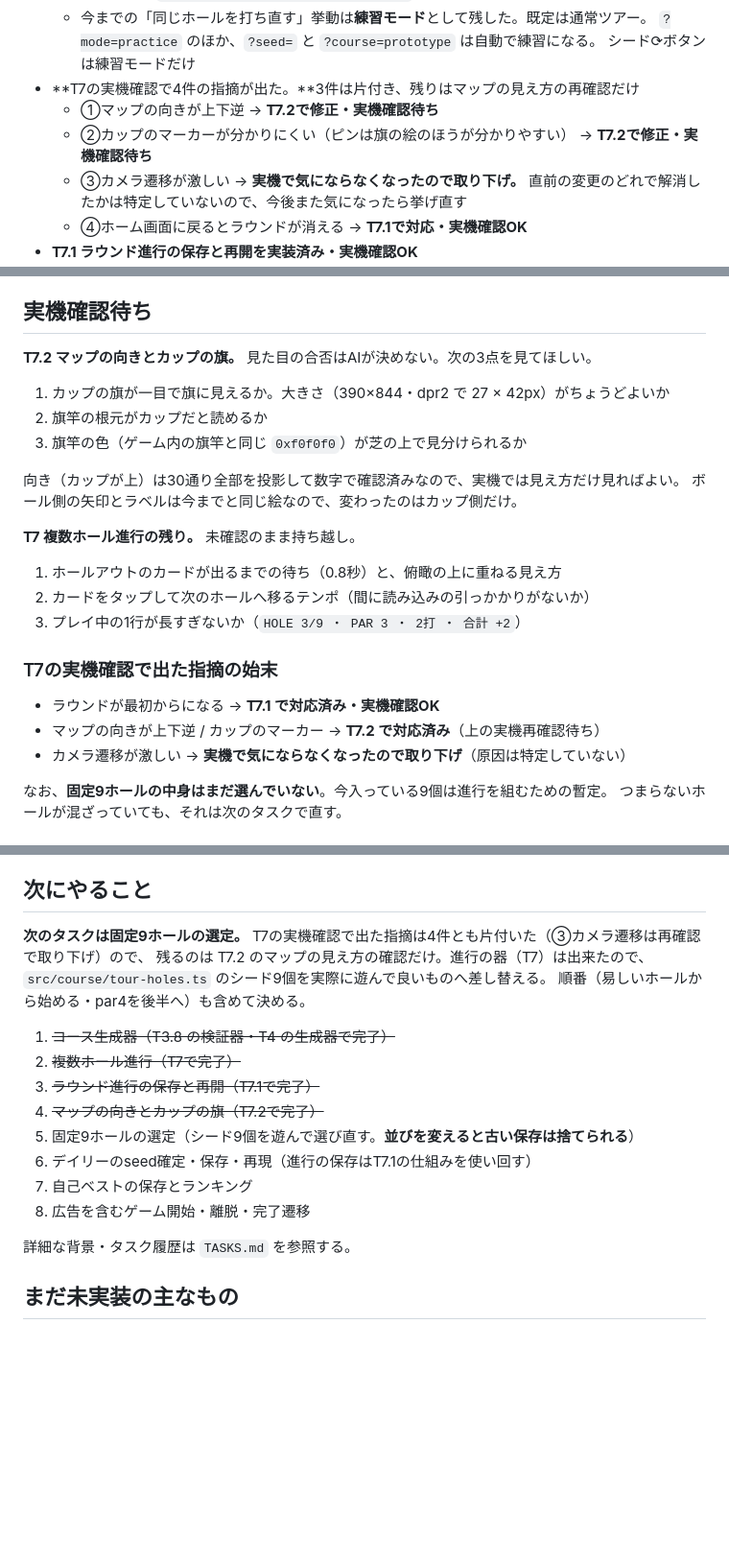
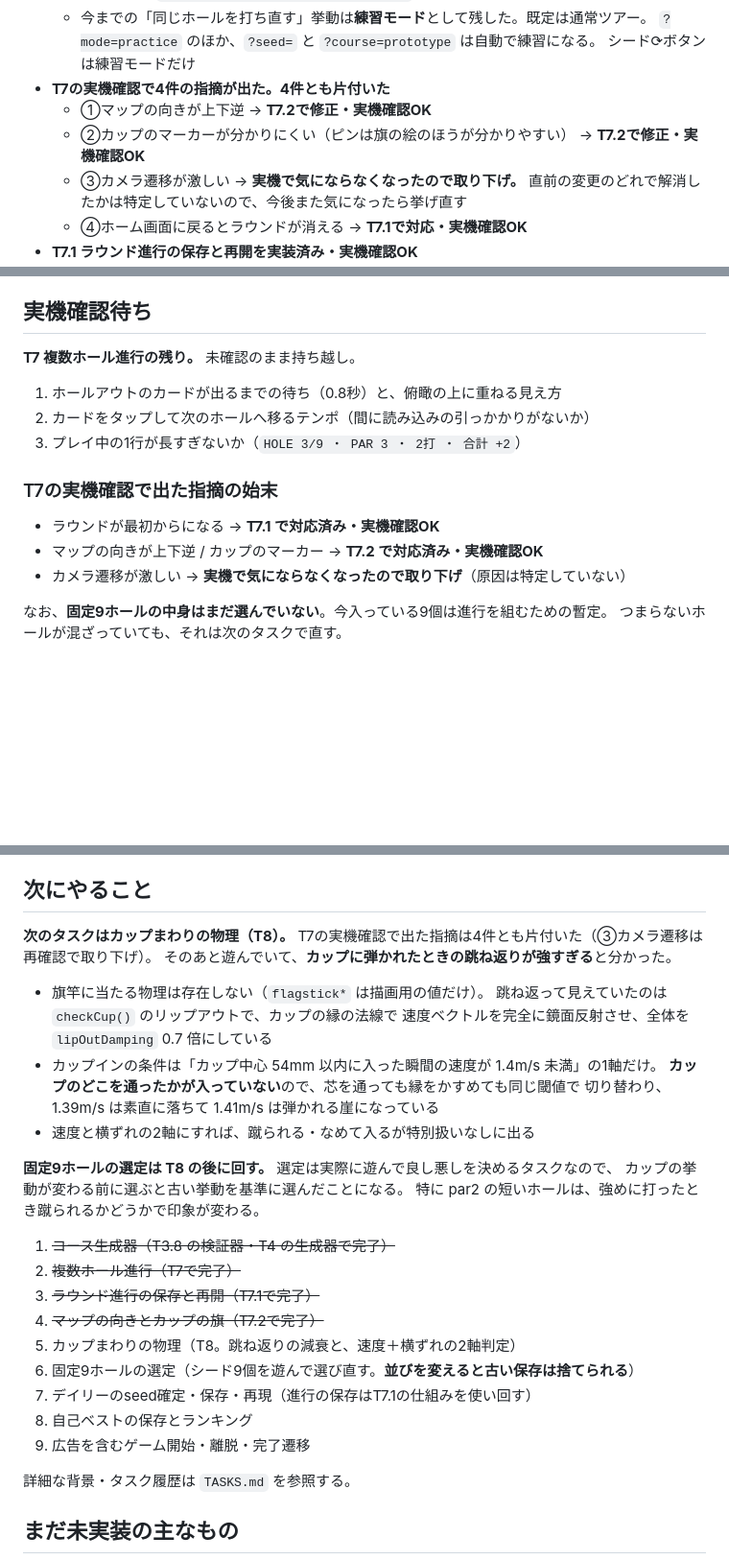
Before and after one commit to hanagemaru/putt, a Markdown page: PROJECT_STATUS.md, 3 parts joined by grey strips. Shown at 96% size. Rendered like a GitHub page; blank space fills up the shorter version.

Commit message:
docs: T7.2の実機確認完了と、次タスクをカップまわりの物理へ差し替え (#42)
実機確認の結果を記録に反映するだけの変更。コードは触っていない。

- **T7.2 マップの向きとカップの旗は実機確認OK。** 実機確認待ちから外した。
  これでT7の実機確認で出た4件はすべて片付いた
- 次にやることを、固定9ホールの選定から**カップまわりの物理（T8）**へ差し替えた。
  遊んでいて「カップに弾かれたときの跳ね返りが強すぎる」と分かったため。
  調べたところ旗竿に当たる物理は無く、見えていたのは checkCup() のリップアウト
  （カップの縁の法線で完全に鏡面反射させ、全体を lipOutDamping 0.7 倍）。
  カップインの条件も「54mm以内に入った瞬間の速度が1.4m/s未満」の1軸だけで、
  カップのどこを通ったかが入っていない
- 固定9ホールの選定はT8の後ろへ回した。選定は実際に遊んで決めるタスクなので、
  カップの挙動が変わる前に選ぶと古い挙動を基準に選ぶことになるため


Claude-Session: https://claude.ai/code/session_018FQ79CoBYLdWzS3jxpKVmX

Co-authored-by: Claude <noreply@anthropic.com>

```diff
--- a/PROJECT_STATUS.md
+++ b/PROJECT_STATUS.md
@@ -95,9 +95,9 @@
   - 今までの「同じホールを打ち直す」挙動は**練習モード**として残した。既定は通常ツアー。
     `?mode=practice` のほか、`?seed=` と `?course=prototype` は自動で練習になる。
     シード⟳ボタンは練習モードだけ
-- **T7の実機確認で4件の指摘が出た。**3件は片付き、残りはマップの見え方の再確認だけ
-  - ①マップの向きが上下逆 → **T7.2で修正・実機確認待ち**
-  - ②カップのマーカーが分かりにくい（ピンは旗の絵のほうが分かりやすい） → **T7.2で修正・実機確認待ち**
+- **T7の実機確認で4件の指摘が出た。4件とも片付いた**
+  - ①マップの向きが上下逆 → **T7.2で修正・実機確認OK**
+  - ②カップのマーカーが分かりにくい（ピンは旗の絵のほうが分かりやすい） → **T7.2で修正・実機確認OK**
   - ③カメラ遷移が激しい → **実機で気にならなくなったので取り下げ。**
     直前の変更のどれで解消したかは特定していないので、今後また気になったら挙げ直す
   - ④ホーム画面に戻るとラウンドが消える → **T7.1で対応・実機確認OK**
@@ -135,15 +135,6 @@
 
 ## 実機確認待ち
 
-**T7.2 マップの向きとカップの旗。** 見た目の合否はAIが決めない。次の3点を見てほしい。
-
-1. カップの旗が一目で旗に見えるか。大きさ（390×844・dpr2 で 27 × 42px）がちょうどよいか
-2. 旗竿の根元がカップだと読めるか
-3. 旗竿の色（ゲーム内の旗竿と同じ `0xf0f0f0`）が芝の上で見分けられるか
-
-向き（カップが上）は30通り全部を投影して数字で確認済みなので、実機では見え方だけ見ればよい。
-ボール側の矢印とラベルは今までと同じ絵なので、変わったのはカップ側だけ。
-
 **T7 複数ホール進行の残り。** 未確認のまま持ち越し。
 
 1. ホールアウトのカードが出るまでの待ち（0.8秒）と、俯瞰の上に重ねる見え方
@@ -153,7 +144,7 @@
 ### T7の実機確認で出た指摘の始末
 
 - ラウンドが最初からになる → **T7.1 で対応済み・実機確認OK**
-- マップの向きが上下逆 / カップのマーカー → **T7.2 で対応済み**（上の実機再確認待ち）
+- マップの向きが上下逆 / カップのマーカー → **T7.2 で対応済み・実機確認OK**
 - カメラ遷移が激しい → **実機で気にならなくなったので取り下げ**（原因は特定していない）
 
 
@@ -169,20 +160,31 @@
 
 ## 次にやること
 
-**次のタスクは固定9ホールの選定。**
-T7の実機確認で出た指摘は4件とも片付いた（③カメラ遷移は再確認で取り下げ）ので、
-残るのは T7.2 のマップの見え方の確認だけ。進行の器（T7）は出来たので、
-`src/course/tour-holes.ts` のシード9個を実際に遊んで良いものへ差し替える。
-順番（易しいホールから始める・par4を後半へ）も含めて決める。
+**次のタスクはカップまわりの物理（T8）。**
+T7の実機確認で出た指摘は4件とも片付いた（③カメラ遷移は再確認で取り下げ）。
+そのあと遊んでいて、**カップに弾かれたときの跳ね返りが強すぎる**と分かった。
+
+- 旗竿に当たる物理は存在しない（`flagstick*` は描画用の値だけ）。
+  跳ね返って見えていたのは `checkCup()` のリップアウトで、カップの縁の法線で
+  速度ベクトルを完全に鏡面反射させ、全体を `lipOutDamping` 0.7 倍にしている
+- カップインの条件は「カップ中心 54mm 以内に入った瞬間の速度が 1.4m/s 未満」の1軸だけ。
+  **カップのどこを通ったかが入っていない**ので、芯を通っても縁をかすめても同じ閾値で
+  切り替わり、1.39m/s は素直に落ちて 1.41m/s は弾かれる崖になっている
+- 速度と横ずれの2軸にすれば、蹴られる・なめて入るが特別扱いなしに出る
+
+**固定9ホールの選定は T8 の後に回す。** 選定は実際に遊んで良し悪しを決めるタスクなので、
+カップの挙動が変わる前に選ぶと古い挙動を基準に選んだことになる。
+特に par2 の短いホールは、強めに打ったとき蹴られるかどうかで印象が変わる。
 
 1. ~~コース生成器（T3.8 の検証器・T4 の生成器で完了）~~
 2. ~~複数ホール進行（T7で完了）~~
 3. ~~ラウンド進行の保存と再開（T7.1で完了）~~
 4. ~~マップの向きとカップの旗（T7.2で完了）~~
-5. 固定9ホールの選定（シード9個を遊んで選び直す。**並びを変えると古い保存は捨てられる**）
-6. デイリーのseed確定・保存・再現（進行の保存はT7.1の仕組みを使い回す）
-7. 自己ベストの保存とランキング
-8. 広告を含むゲーム開始・離脱・完了遷移
+5. カップまわりの物理（T8。跳ね返りの減衰と、速度＋横ずれの2軸判定）
+6. 固定9ホールの選定（シード9個を遊んで選び直す。**並びを変えると古い保存は捨てられる**）
+7. デイリーのseed確定・保存・再現（進行の保存はT7.1の仕組みを使い回す）
+8. 自己ベストの保存とランキング
+9. 広告を含むゲーム開始・離脱・完了遷移
 
 詳細な背景・タスク履歴は `TASKS.md` を参照する。
 
```
Also changed, not shown: other parts of PROJECT_STATUS.md (+2 -2 lines).
